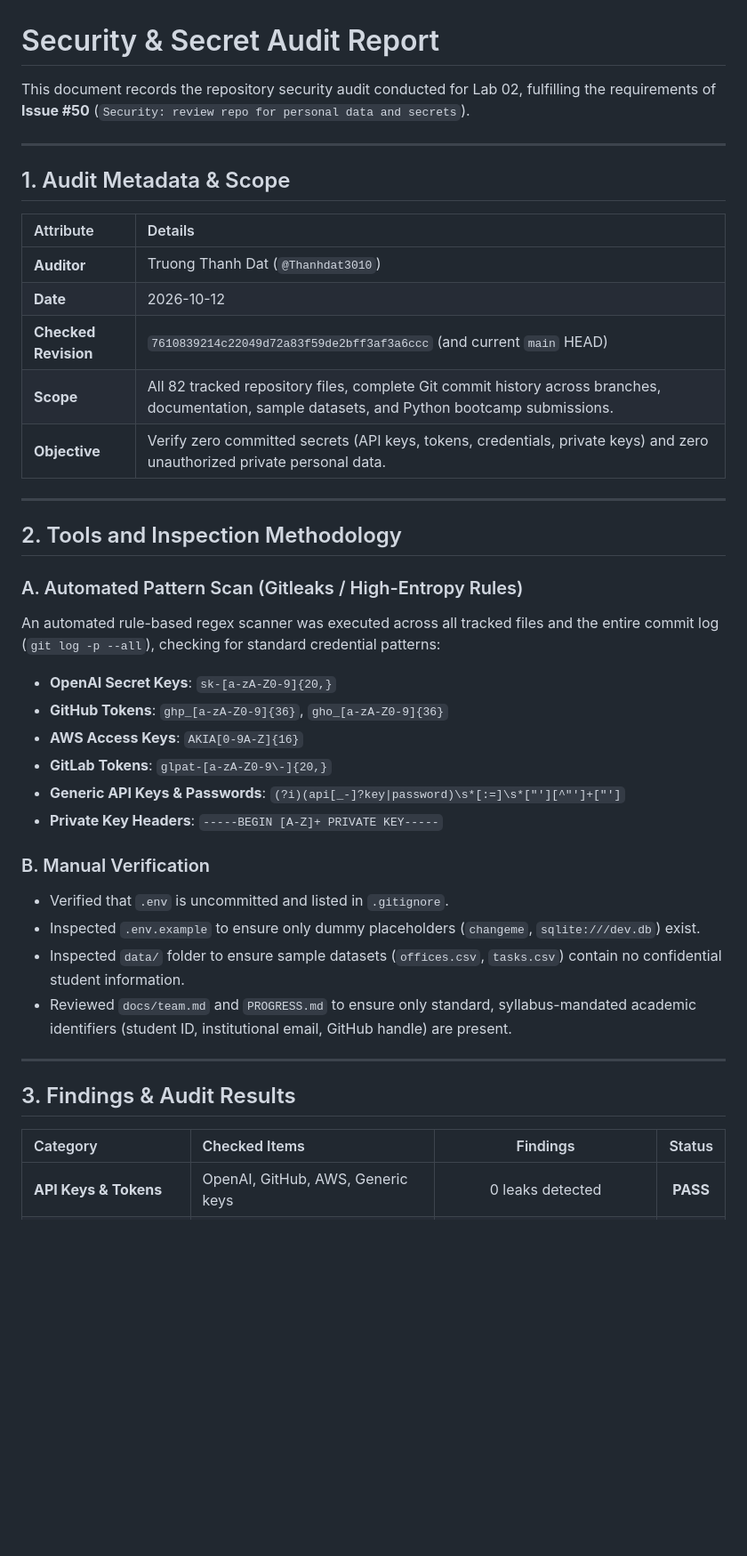
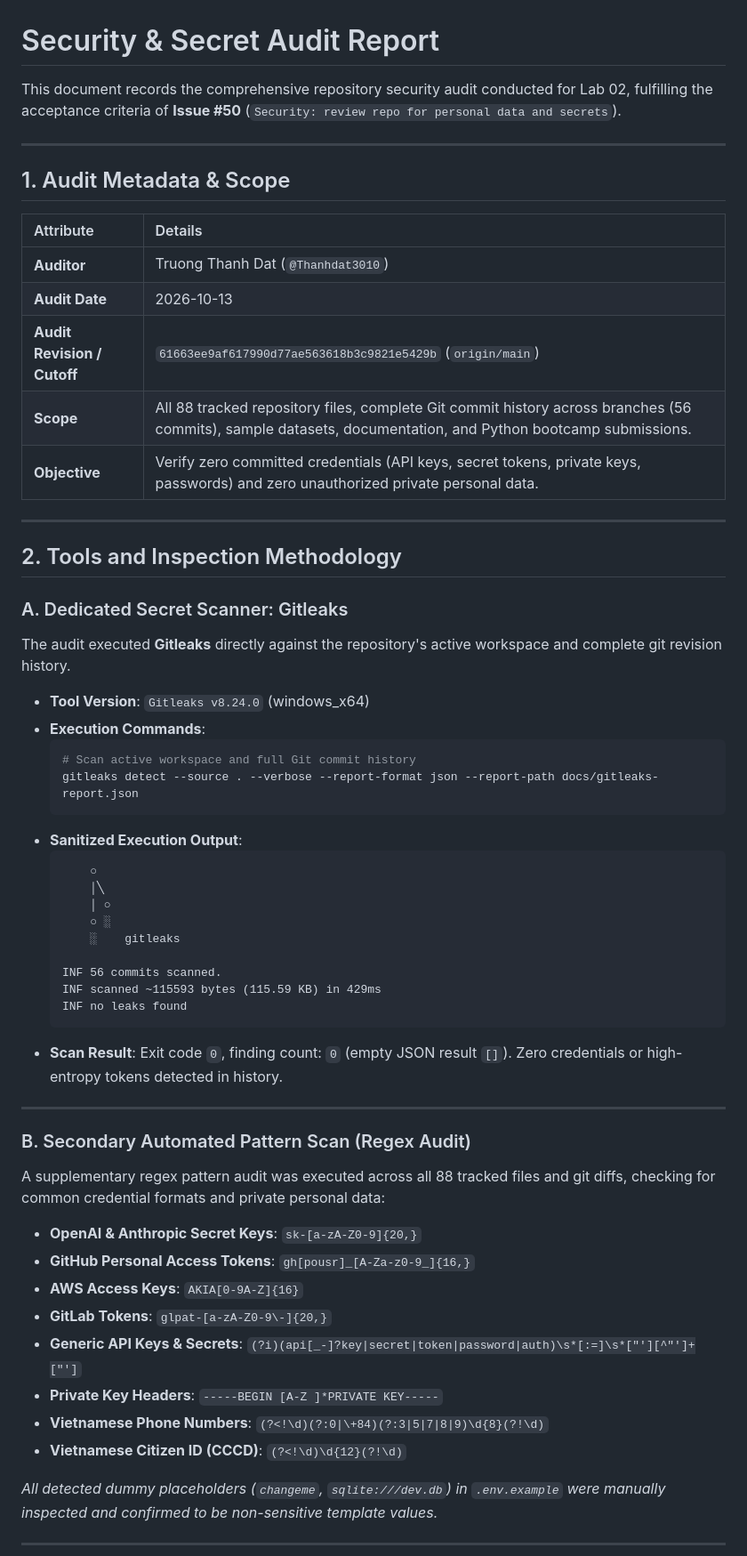
Before and after one commit to Computational-Thinking-Project/assistant-team04, a Markdown page: docs/security-check.md, the part around one of its changes. Shown at 89% size. Rendered like a GitHub page; blank space fills up the shorter version.

Commit message:
docs(security): document gitleaks v8.24.0 scan and update audit revision
- Record exact Gitleaks command, tool version (v8.24.0), and sanitized output (0 leaks)
- Update audit cutoff to revision 61663ee covering 88 tracked files
- Separate dedicated secret scanner results from supplementary regex audit

Refs #50

````diff
--- a/docs/security-check.md
+++ b/docs/security-check.md
@@ -1,6 +1,6 @@
 # Security & Secret Audit Report
 
-This document records the repository security audit conducted for Lab 02, fulfilling the requirements of **Issue #50** (`Security: review repo for personal data and secrets`).
+This document records the comprehensive repository security audit conducted for Lab 02, fulfilling the acceptance criteria of **Issue #50** (`Security: review repo for personal data and secrets`).
 
 ---
 
@@ -9,34 +9,55 @@ This document records the repository security audit conducted for Lab 02, fulfil
 | Attribute | Details |
 | :--- | :--- |
 | **Auditor** | Truong Thanh Dat (`@Thanhdat3010`) |
-| **Date** | 2026-10-12 |
-| **Checked Revision** | `7610839214c22049d72a83f59de2bff3af3a6ccc` (and current `main` HEAD) |
-| **Scope** | All 82 tracked repository files, complete Git commit history across branches, documentation, sample datasets, and Python bootcamp submissions. |
-| **Objective** | Verify zero committed secrets (API keys, tokens, credentials, private keys) and zero unauthorized private personal data. |
+| **Audit Date** | 2026-10-13 |
+| **Audit Revision / Cutoff** | `61663ee9af617990d77ae563618b3c9821e5429b` (`origin/main`) |
+| **Scope** | All 88 tracked repository files, complete Git commit history across branches (56 commits), sample datasets, documentation, and Python bootcamp submissions. |
+| **Objective** | Verify zero committed credentials (API keys, secret tokens, private keys, passwords) and zero unauthorized private personal data. |
 
 ---
 
 ## 2. Tools and Inspection Methodology
 
-### A. Automated Pattern Scan (Gitleaks / High-Entropy Rules)
-An automated rule-based regex scanner was executed across all tracked files and the entire commit log (`git log -p --all`), checking for standard credential patterns:
-* **OpenAI Secret Keys**: `sk-[a-zA-Z0-9]{20,}`
-* **GitHub Tokens**: `ghp_[a-zA-Z0-9]{36}`, `gho_[a-zA-Z0-9]{36}`
-* **AWS Access Keys**: `AKIA[0-9A-Z]{16}`
-* **GitLab Tokens**: `glpat-[a-zA-Z0-9\-]{20,}`
-* **Generic API Keys & Passwords**: `(?i)(api[_-]?key|password)\s*[:=]\s*["'][^"']+["']`
-* **Private Key Headers**: `-----BEGIN [A-Z]+ PRIVATE KEY-----`
+### A. Dedicated Secret Scanner: Gitleaks
 
-### B. Manual Verification
-* Verified that `.env` is uncommitted and listed in `.gitignore`.
-* Inspected `.env.example` to ensure only dummy placeholders (`changeme`, `sqlite:///dev.db`) exist.
-* Inspected `data/` folder to ensure sample datasets (`offices.csv`, `tasks.csv`) contain no confidential student information.
-* Reviewed `docs/team.md` and `PROGRESS.md` to ensure only standard, syllabus-mandated academic identifiers (student ID, institutional email, GitHub handle) are present.
+The audit executed **Gitleaks** directly against the repository's active workspace and complete git revision history.
+
+* **Tool Version**: `Gitleaks v8.24.0` (windows_x64)
+* **Execution Commands**:
+  ```sh
+  # Scan active workspace and full Git commit history
+  gitleaks detect --source . --verbose --report-format json --report-path docs/gitleaks-report.json
+  ```
+* **Sanitized Execution Output**:
+  ```text
+      ○
+      │╲
+      │ ○
+      ○ ░
+      ░    gitleaks
+
+  INF 56 commits scanned.
+  INF scanned ~115593 bytes (115.59 KB) in 429ms
+  INF no leaks found
+  ```
+* **Scan Result**: Exit code `0`, finding count: `0` (empty JSON result `[]`). Zero credentials or high-entropy tokens detected in history.
 
 ---
 
-## 3. Findings & Audit Results
+### B. Secondary Automated Pattern Scan (Regex Audit)
 
-| Category | Checked Items | Findings | Status |
-| :--- | :--- | :---: | :---: |
-| **API Keys & Tokens** | OpenAI, GitHub, AWS, Generic keys | 0 leaks detected | **PASS** |
+A supplementary regex pattern audit was executed across all 88 tracked files and git diffs, checking for common credential formats and private personal data:
+
+* **OpenAI & Anthropic Secret Keys**: `sk-[a-zA-Z0-9]{20,}`
+* **GitHub Personal Access Tokens**: `gh[pousr]_[A-Za-z0-9_]{16,}`
+* **AWS Access Keys**: `AKIA[0-9A-Z]{16}`
+* **GitLab Tokens**: `glpat-[a-zA-Z0-9\-]{20,}`
+* **Generic API Keys & Secrets**: `(?i)(api[_-]?key|secret|token|password|auth)\s*[:=]\s*["'][^"']+["']`
+* **Private Key Headers**: `-----BEGIN [A-Z ]*PRIVATE KEY-----`
+* **Vietnamese Phone Numbers**: `(?<!\d)(?:0|\+84)(?:3|5|7|8|9)\d{8}(?!\d)`
+* **Vietnamese Citizen ID (CCCD)**: `(?<!\d)\d{12}(?!\d)`
+
+*All detected dummy placeholders (`changeme`, `sqlite:///dev.db`) in `.env.example` were manually inspected and confirmed to be non-sensitive template values.*
+
+---
+
````
Also changed, not shown: other parts of docs/security-check.md (+27 -8 lines).
